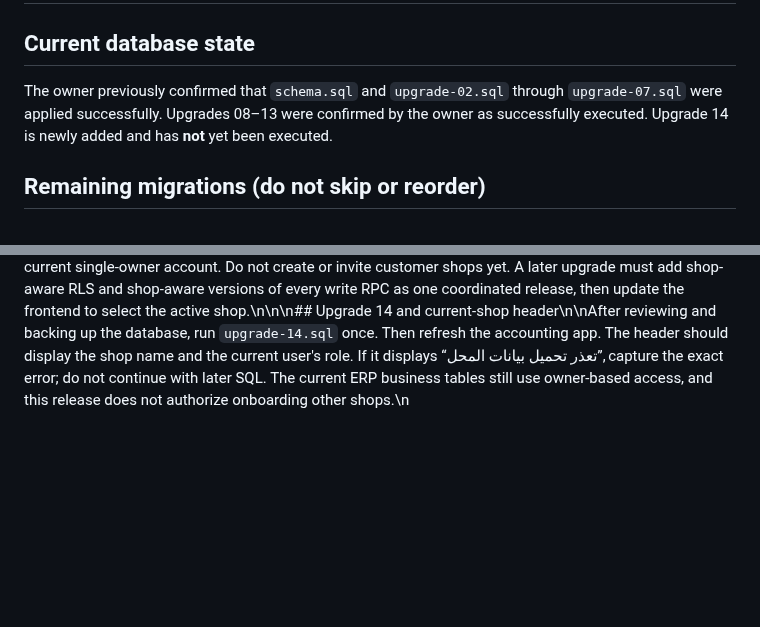
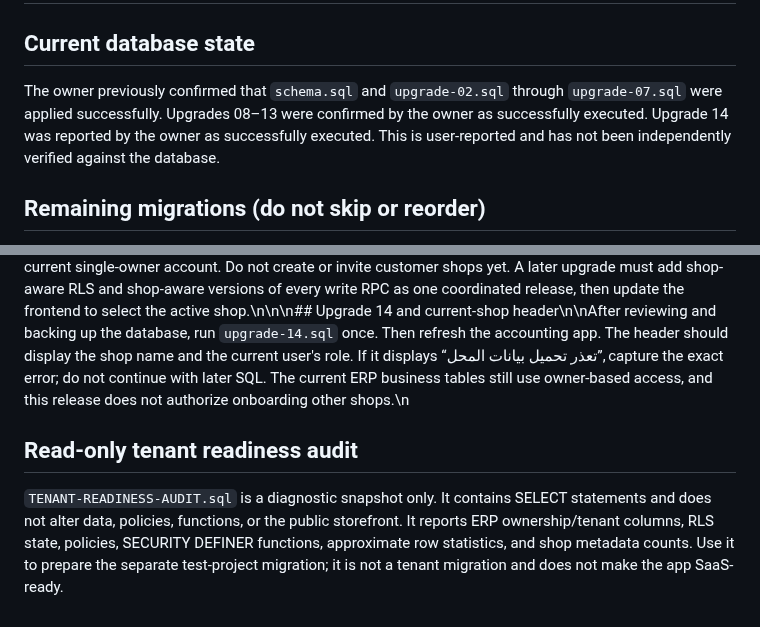
Before and after one commit to ALGABAS26/al-gabas-phone, a Markdown page: accounting/DEPLOYMENT-AND-TEST.md, 2 parts joined by grey strips. GitHub-like rendering; blank space fills up the shorter version.

Commit message:
Correct upgrade 14 status and document read-only tenant audit

```diff
--- a/accounting/DEPLOYMENT-AND-TEST.md
+++ b/accounting/DEPLOYMENT-AND-TEST.md
@@ -1,7 +1,7 @@
 # AL GABAS STORE ERP — Deployment and final test checklist
 
 ## Current database state
-The owner previously confirmed that `schema.sql` and `upgrade-02.sql` through `upgrade-07.sql` were applied successfully. Upgrades 08–13 were confirmed by the owner as successfully executed. Upgrade 14 is newly added and has **not** yet been executed.
+The owner previously confirmed that `schema.sql` and `upgrade-02.sql` through `upgrade-07.sql` were applied successfully. Upgrades 08–13 were confirmed by the owner as successfully executed. Upgrade 14 was reported by the owner as successfully executed. This is user-reported and has not been independently verified against the database.
 
 ## Remaining migrations (do not skip or reorder)
 1. `upgrade-08.sql` — stock counts and returns.
@@ -48,3 +48,7 @@ After all migrations are applied, test with disposable products and small values
 ## Limits before selling to multiple shops
 This version remains a single-owner ERP, not a multi-tenant SaaS product. Before onboarding other shops, implement and test tenant membership, tenant-scoped RLS for every ERP table and RPC, owner/admin roles, subscription status/expiry, and a secure shop onboarding flow. Do not share the current owner login with another shop.
 \n\n## Upgrade 13 scope and SaaS gate\n\nUpgrade 13 is an additive foundation only. It creates tenant metadata tables and assigns existing ERP rows to an initial shop based on `owner_id`. It does **not** yet enforce shop isolation, does not replace existing RLS policies or business RPC authorization, and does not make the product ready for other shops. Existing ERP screens should continue using the current single-owner account. Do not create or invite customer shops yet. A later upgrade must add shop-aware RLS and shop-aware versions of every write RPC as one coordinated release, then update the frontend to select the active shop.\n\n\n## Upgrade 14 and current-shop header\n\nAfter reviewing and backing up the database, run `upgrade-14.sql` once. Then refresh the accounting app. The header should display the shop name and the current user's role. If it displays “تعذر تحميل بيانات المحل”, capture the exact error; do not continue with later SQL. The current ERP business tables still use owner-based access, and this release does not authorize onboarding other shops.\n
+
+## Read-only tenant readiness audit
+
+`TENANT-READINESS-AUDIT.sql` is a diagnostic snapshot only. It contains SELECT statements and does not alter data, policies, functions, or the public storefront. It reports ERP ownership/tenant columns, RLS state, policies, SECURITY DEFINER functions, approximate row statistics, and shop metadata counts. Use it to prepare the separate test-project migration; it is not a tenant migration and does not make the app SaaS-ready.
```
